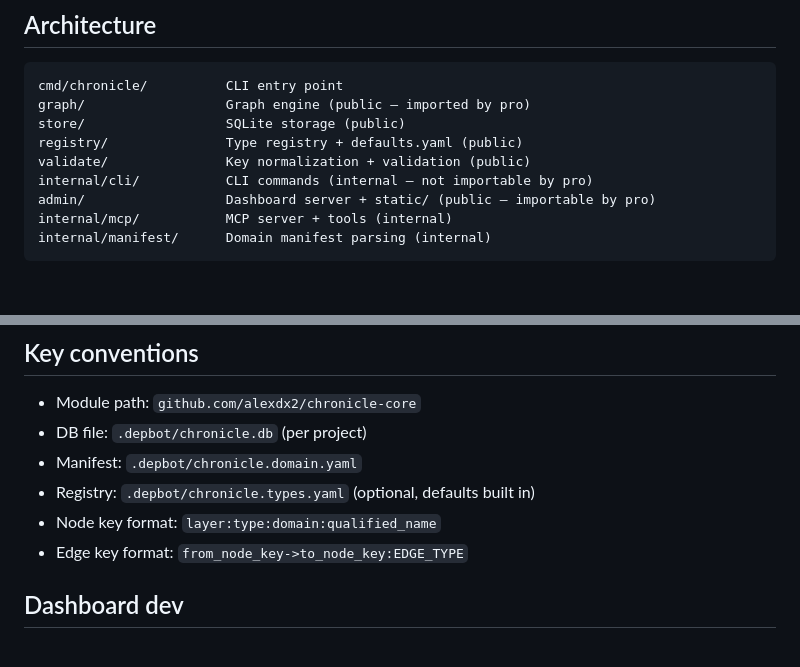
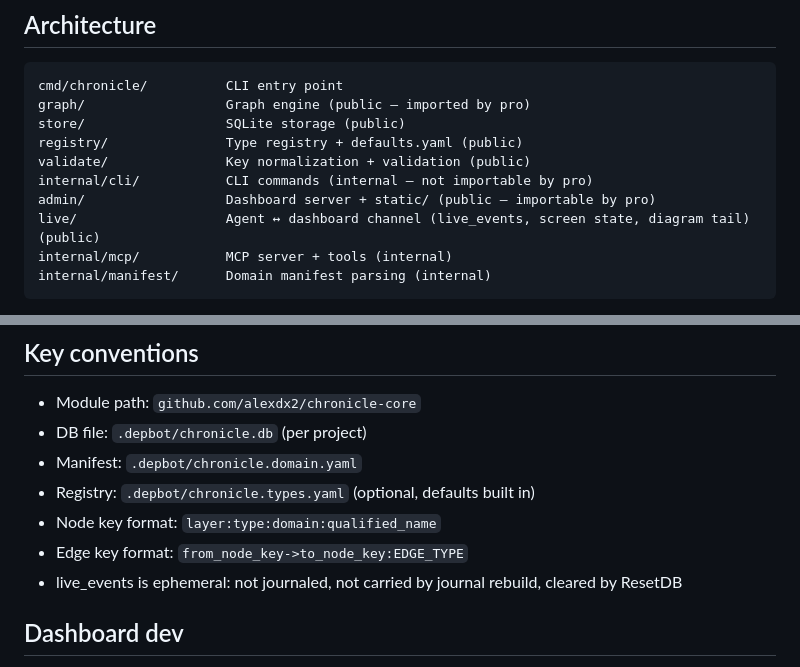
Before and after one commit to alexdx2/chronicle, a Markdown page: CLAUDE.md, 2 parts joined by grey strips. Rendered like a GitHub page; blank space fills up the shorter version.

````diff
--- a/CLAUDE.md
+++ b/CLAUDE.md
@@ -59,6 +59,7 @@ registry/               Type registry + defaults.yaml (public)
 validate/               Key normalization + validation (public)
 internal/cli/           CLI commands (internal — not importable by pro)
 admin/                  Dashboard server + static/ (public — importable by pro)
+live/                   Agent ↔ dashboard channel (live_events, screen state, diagram tail) (public)
 internal/mcp/           MCP server + tools (internal)
 internal/manifest/      Domain manifest parsing (internal)
 ```
@@ -215,6 +216,7 @@ Tests: stale marking, evidence invalidation, re-resolution, contradiction detect
 - Registry: `.depbot/chronicle.types.yaml` (optional, defaults built in)
 - Node key format: `layer:type:domain:qualified_name`
 - Edge key format: `from_node_key->to_node_key:EDGE_TYPE`
+- live_events is ephemeral: not journaled, not carried by journal rebuild, cleared by ResetDB
 
 ## Dashboard dev
 
````
Also changed, not shown: README.md (+2 -0 lines).
